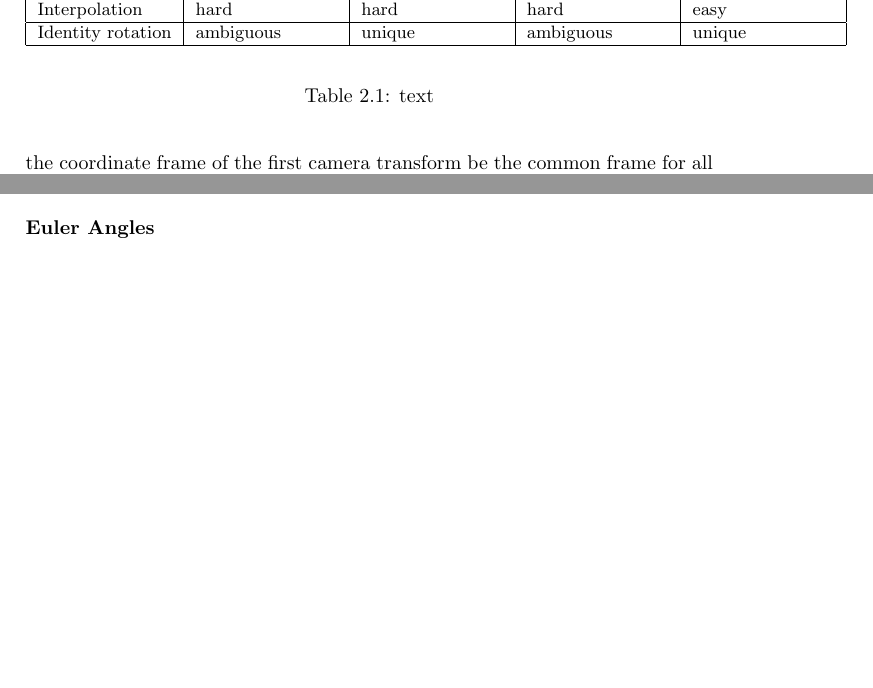
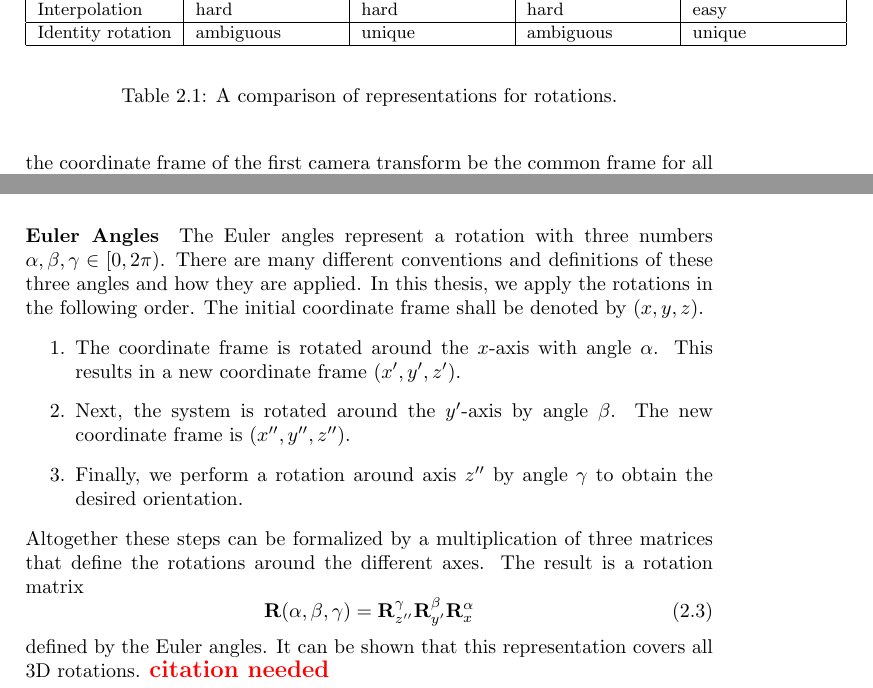
Before and after one commit to awaelchli/master-thesis, a LaTeX thesis (Document/main.tex, which reads Document/Chapters/Introduction.tex): two parts of page 14 of 24, joined at a grey line, cut so that both start at the same text, the shorter picture padded with empty space. Compiled offline with pdfLaTeX.

Commit message:
text for euler angles

```diff
--- a/Document/Chapters/Introduction.tex
+++ b/Document/Chapters/Introduction.tex
@@ -71,13 +71,39 @@
 					\hline
 				\end{tabular}
 			\end{center}
+			\caption[A comparison of representations for rotations]
+					{A comparison of representations for rotations.}
 			\label{tbl:comparison_representations_of_rotations}
-			\caption[short text]{text}
 		\end{table}
 
 		\paragraph{Euler Angles}
+%		The fact that rotations in 3D have three degrees of freedom means there are only three coordinates needed to identify a rotation.
+%		Euler angles are one such choice of coordinates.
+		The Euler angles represent a rotation with three numbers
+		$\alpha, \beta, \gamma \in \left[0, 2\pi\right)$.
+		There are many different conventions and definitions of these three angles and how they are applied.
+		In this thesis, we apply the rotations in the following order.
+		The initial coordinate frame shall be denoted by $(x, y, z)$.
+		\begin{enumerate}
+			\item The coordinate frame is rotated around the $x$-axis with angle $\alpha$.
+			This results in a new coordinate frame $(x^\prime, y^\prime, z^\prime)$.
+			\item Next, the system is rotated around the $y^\prime$-axis by angle $\beta$.
+			The new coordinate frame is $(x^{\prime\prime}, y^{\prime\prime}, z^{\prime\prime})$.
+			\item Finally, we perform a rotation around axis $z^{\prime\prime}$ by angle $\gamma$ to obtain the desired orientation.
+		\end{enumerate}
+		Altogether these steps can be formalized by a multiplication of three matrices that define the rotations around the different axes.
+		The result is a rotation matrix
+		\begin{equation}
+			\matr{R}(\alpha, \beta, \gamma) =
+			\matr{R}_{z^{\prime\prime}}^\gamma
+			\matr{R}_{y^\prime}^\beta
+			\matr{R}_{x}^\alpha
+		\end{equation}
+		defined by the Euler angles.
+		It can be shown that this representation covers all 3D rotations. \todo{citation needed}
 
-		\paragraph{Axis-Angle}
+
+		\paragraph{Axis-Angle}\todo{TODO}
 
 		\paragraph{Quaternions}
 		Quaternions are four-dimensional numbers.
```
Also changed, not shown: Document/main.pdf (deleted), 1 other file.
